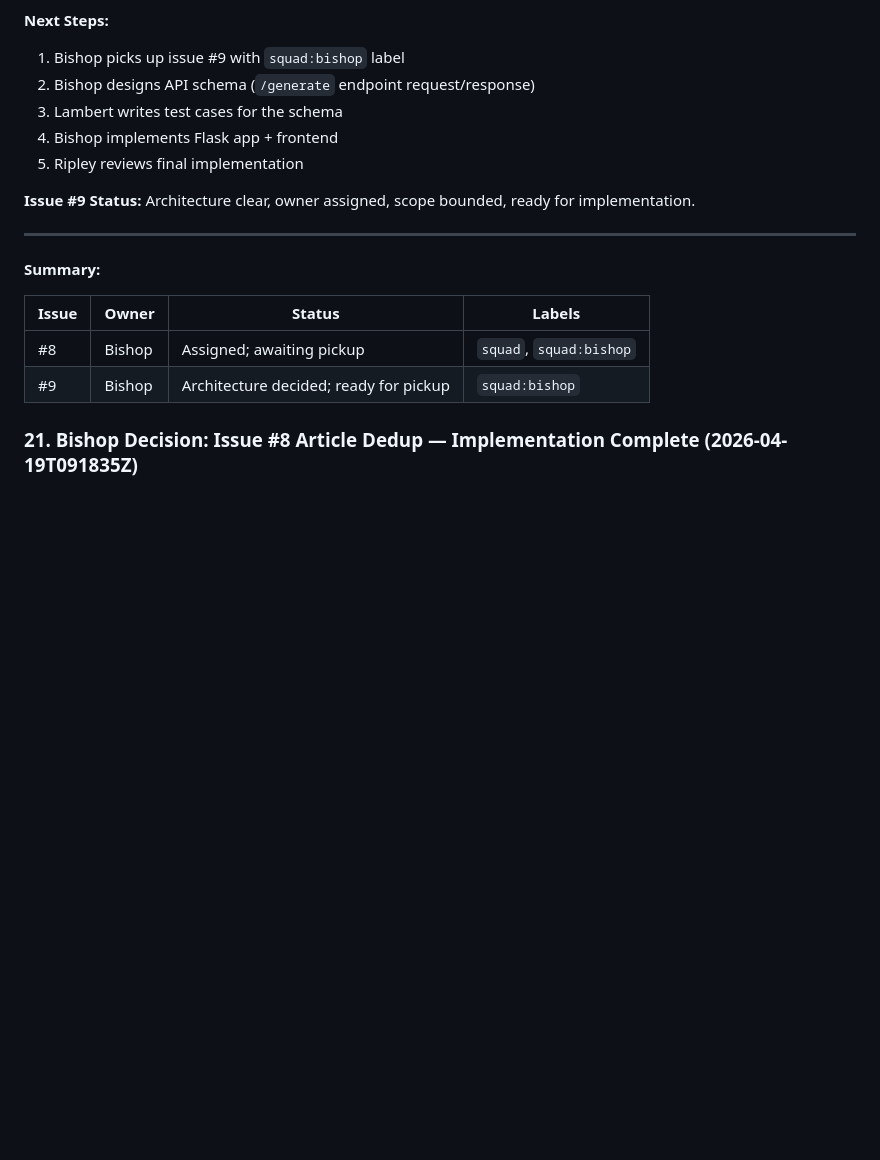
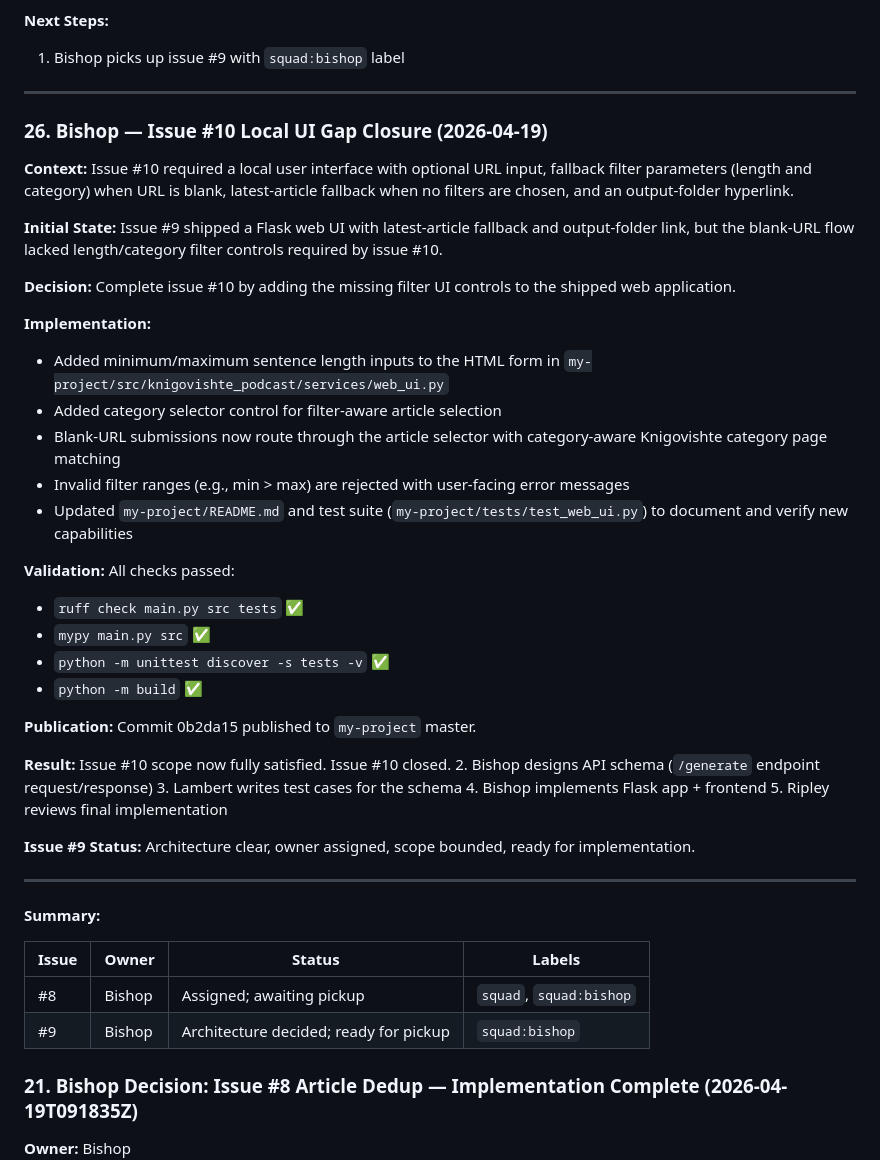
Before and after one commit to efrat21/bulgarian-english-podcast, a Markdown page: .squad/decisions.md, the part around the change. GitHub-like rendering; blank space fills up the shorter version.

Commit message:
Scribe: Issue #10 completion round
- Merged Bishop decision (issue #10 local UI gap closure) into decisions.md
- Updated Bishop and Ripley agent histories with team context
- Deleted merged inbox file (bishop-issue-10.md)
- Session log: 20260419T104656Z-ralph-issue-10-completion-round.md (gitignored)
- Orchestration log: 20260419T104656Z-bishop.md (gitignored)

Co-authored-by: Copilot <223556219+Copilot@users.noreply.github.com>

```diff
--- a/.squad/decisions.md
+++ b/.squad/decisions.md
@@ -495,6 +495,33 @@ git push --force origin master
 
 **Next Steps:**
 1. Bishop picks up issue #9 with `squad:bishop` label
+
+---
+
+### 26. Bishop — Issue #10 Local UI Gap Closure (2026-04-19)
+
+**Context:** Issue #10 required a local user interface with optional URL input, fallback filter parameters (length and category) when URL is blank, latest-article fallback when no filters are chosen, and an output-folder hyperlink.
+
+**Initial State:** Issue #9 shipped a Flask web UI with latest-article fallback and output-folder link, but the blank-URL flow lacked length/category filter controls required by issue #10.
+
+**Decision:** Complete issue #10 by adding the missing filter UI controls to the shipped web application.
+
+**Implementation:**
+- Added minimum/maximum sentence length inputs to the HTML form in `my-project/src/knigovishte_podcast/services/web_ui.py`
+- Added category selector control for filter-aware article selection
+- Blank-URL submissions now route through the article selector with category-aware Knigovishte category page matching
+- Invalid filter ranges (e.g., min > max) are rejected with user-facing error messages
+- Updated `my-project/README.md` and test suite (`my-project/tests/test_web_ui.py`) to document and verify new capabilities
+
+**Validation:** All checks passed:
+- `ruff check main.py src tests` ✅
+- `mypy main.py src` ✅
+- `python -m unittest discover -s tests -v` ✅
+- `python -m build` ✅
+
+**Publication:** Commit 0b2da15 published to `my-project` master.
+
+**Result:** Issue #10 scope now fully satisfied. Issue #10 closed.
 2. Bishop designs API schema (`/generate` endpoint request/response)
 3. Lambert writes test cases for the schema
 4. Bishop implements Flask app + frontend
```
Also changed, not shown: 2 other files.
